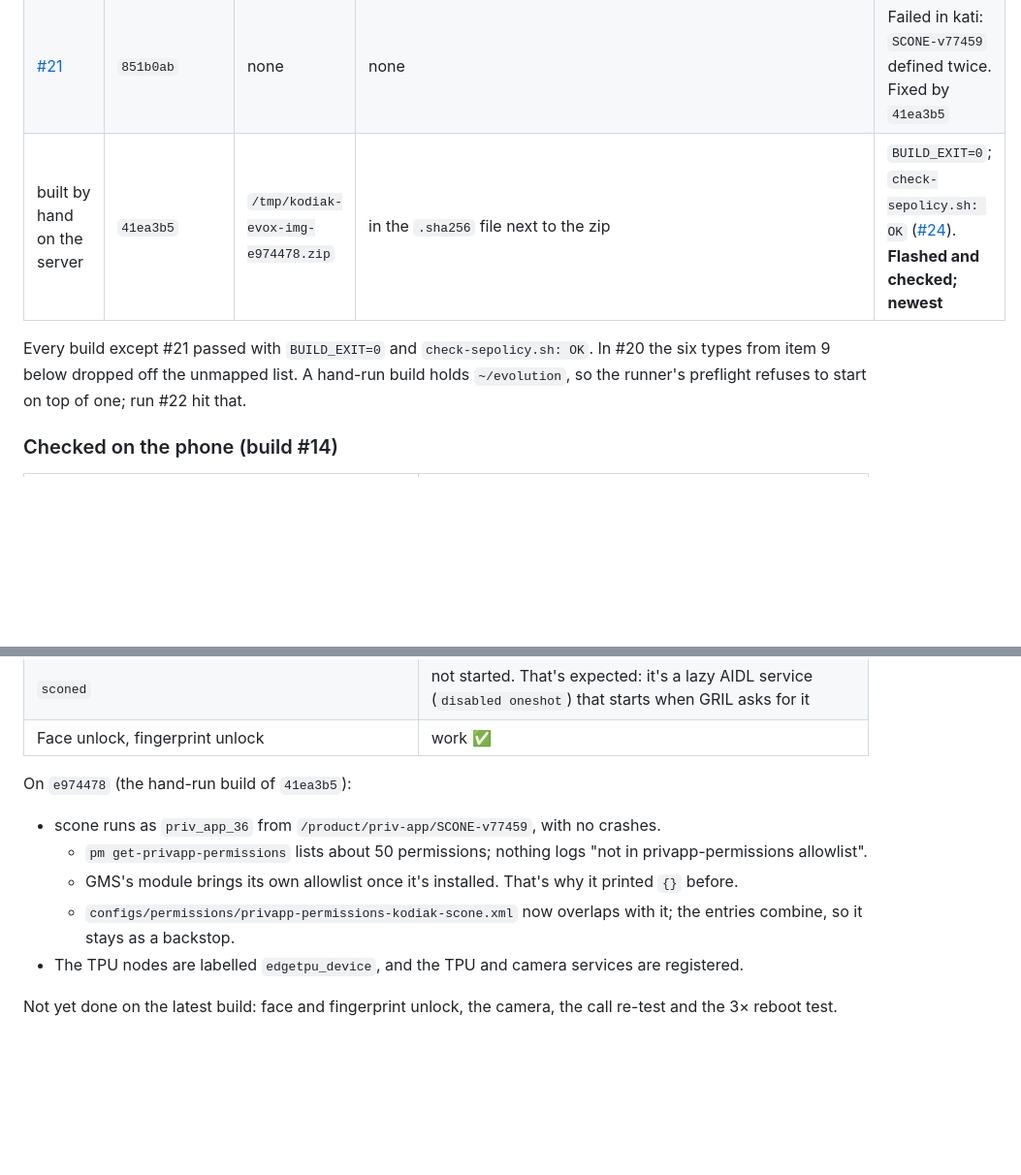
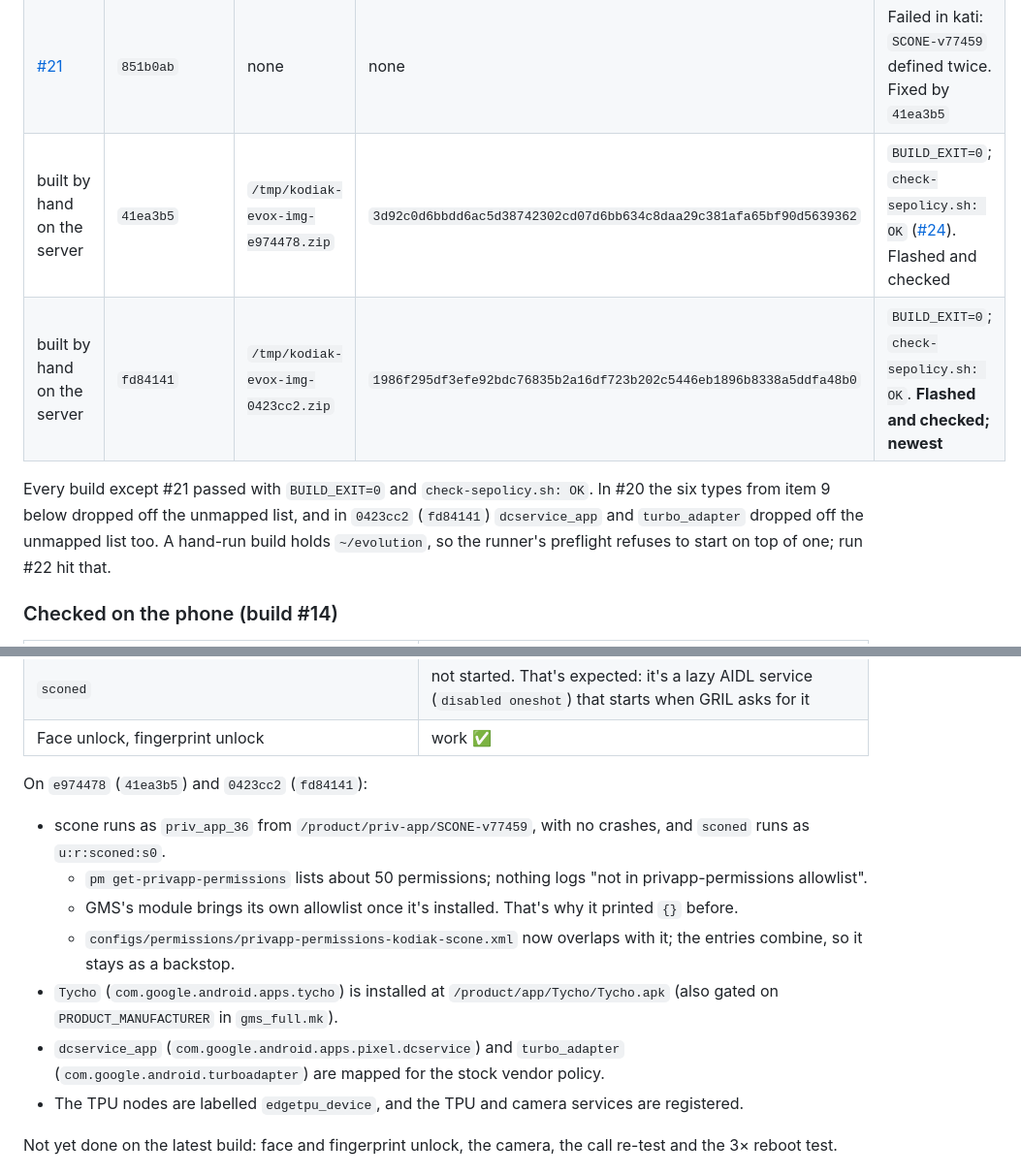
Before and after one commit to denson9874/Denson9874-Device-Central, a Markdown page: evolution-kodiak/HANDOFF.md, 2 parts joined by grey strips. Shown at 97% size. Rendered like a GitHub page; blank space fills up the shorter version.

Commit message:
evolution-kodiak: HANDOFF 2d, record 0423cc2 (962e6bf) build and flash

```diff
--- a/evolution-kodiak/HANDOFF.md
+++ b/evolution-kodiak/HANDOFF.md
@@ -280,10 +280,12 @@ Follow-ups done after the test:
 | [#17](https://github.com/denson9874/ExpressiveOS/actions/runs/38131554424) | `8cc9b64` | `/tmp/kodiak-evox-img-9190352.zip` | `f7d1122e294800d7985e82914659cc75dcd5133597424e4e5970e200e03c87ed` | **Flash stalled** at `super` 2/10 |
 | [#20](https://github.com/denson9874/ExpressiveOS/actions/runs/38133386540) | `1a10718` | `/tmp/kodiak-evox-img-acd4512.zip` | `0ef682095e5621e279308b6afcd896722fa4e88b9b6fa9c7996f6489de07db15` | Flashed and checked: TPU labels, TPU and camera services, no crashes |
 | [#21](https://github.com/denson9874/ExpressiveOS/actions/runs/38135812562) | `851b0ab` | none | none | Failed in kati: `SCONE-v77459` defined twice. Fixed by `41ea3b5` |
-| built by hand on the server | `41ea3b5` | `/tmp/kodiak-evox-img-e974478.zip` | in the `.sha256` file next to the zip | `BUILD_EXIT=0`; `check-sepolicy.sh: OK` ([#24](https://github.com/denson9874/ExpressiveOS/actions/runs/38138299112)). **Flashed and checked; newest** |
+| built by hand on the server | `41ea3b5` | `/tmp/kodiak-evox-img-e974478.zip` | `3d92c0d6bbdd6ac5d38742302cd07d6bb634c8daa29c381afa65bf90d5639362` | `BUILD_EXIT=0`; `check-sepolicy.sh: OK` ([#24](https://github.com/denson9874/ExpressiveOS/actions/runs/38138299112)). Flashed and checked |
+| built by hand on the server | `fd84141` | `/tmp/kodiak-evox-img-0423cc2.zip` | `1986f295df3efe92bdc76835b2a16df723b202c5446eb1896b8338a5ddfa48b0` | `BUILD_EXIT=0`; `check-sepolicy.sh: OK`. **Flashed and checked; newest** |
 
 Every build except #21 passed with `BUILD_EXIT=0` and `check-sepolicy.sh: OK`. In #20 the six types
-from item 9 below dropped off the unmapped list. A hand-run build holds `~/evolution`, so the
+from item 9 below dropped off the unmapped list, and in `0423cc2` (`fd84141`) `dcservice_app` and
+`turbo_adapter` dropped off the unmapped list too. A hand-run build holds `~/evolution`, so the
 runner's preflight refuses to start on top of one; run #22 hit that.
 
 ### Checked on the phone (build #14)
@@ -300,12 +302,14 @@ runner's preflight refuses to start on top of one; run #22 hit that.
 | `sconed` | not started. That's expected: it's a lazy AIDL service (`disabled oneshot`) that starts when GRIL asks for it |
 | Face unlock, fingerprint unlock | work ✅ |
 
-On `e974478` (the hand-run build of `41ea3b5`):
-- scone runs as `priv_app_36` from `/product/priv-app/SCONE-v77459`, with no crashes.
+On `e974478` (`41ea3b5`) and `0423cc2` (`fd84141`):
+- scone runs as `priv_app_36` from `/product/priv-app/SCONE-v77459`, with no crashes, and `sconed` runs as `u:r:sconed:s0`.
   - `pm get-privapp-permissions` lists about 50 permissions; nothing logs "not in privapp-permissions allowlist".
   - GMS's module brings its own allowlist once it's installed. That's why it printed `{}` before.
   - `configs/permissions/privapp-permissions-kodiak-scone.xml` now overlaps with it; the entries
     combine, so it stays as a backstop.
+- `Tycho` (`com.google.android.apps.tycho`) is installed at `/product/app/Tycho/Tycho.apk` (also gated on `PRODUCT_MANUFACTURER` in `gms_full.mk`).
+- `dcservice_app` (`com.google.android.apps.pixel.dcservice`) and `turbo_adapter` (`com.google.android.turboadapter`) are mapped for the stock vendor policy.
 - The TPU nodes are labelled `edgetpu_device`, and the TPU and camera services are registered.
 
 Not yet done on the latest build: face and fingerprint unlock, the camera, the call re-test and the
```
